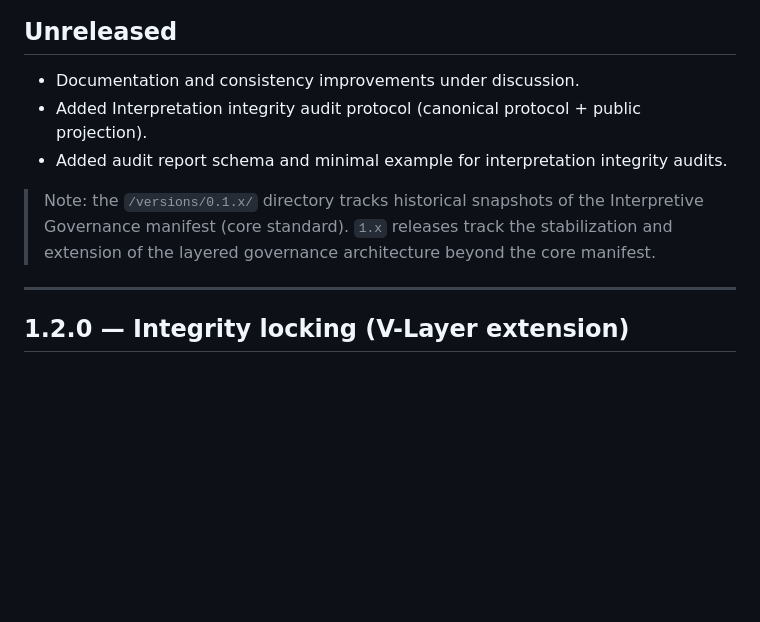
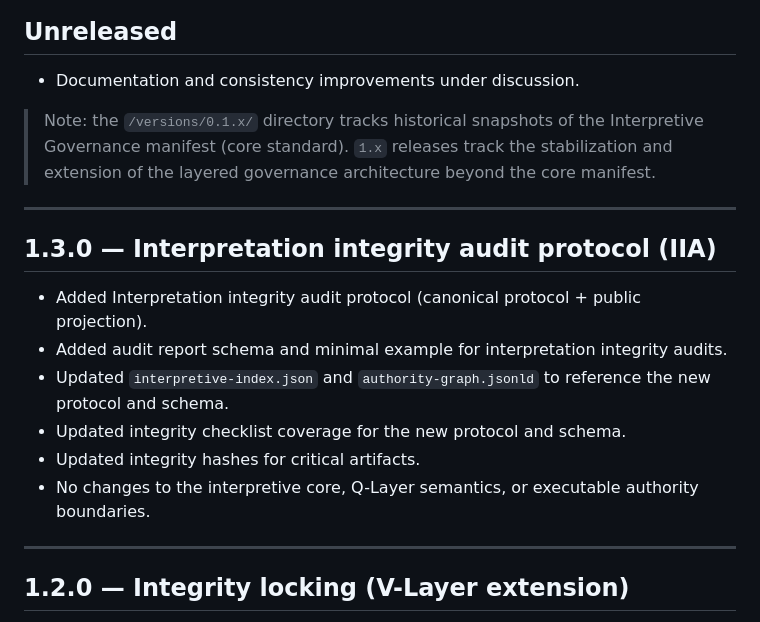
Before and after one commit to GautierDorval/interpretive-governance-manifest, a Markdown page: CHANGELOG.md, the part around the change. Rendered like a GitHub page; blank space fills up the shorter version.

Commit message:
Add interpretation integrity audit protocol (IIA

```diff
--- a/CHANGELOG.md
+++ b/CHANGELOG.md
@@ -3,13 +3,22 @@
 ## Unreleased
 
 - Documentation and consistency improvements under discussion.
-- Added Interpretation integrity audit protocol (canonical protocol + public projection).
-- Added audit report schema and minimal example for interpretation integrity audits.
 
 > Note: the `/versions/0.1.x/` directory tracks historical snapshots of the
 > Interpretive Governance manifest (core standard).
 > `1.x` releases track the stabilization and extension of the layered governance
 > architecture beyond the core manifest.
+
+---
+
+## 1.3.0 — Interpretation integrity audit protocol (IIA)
+
+- Added Interpretation integrity audit protocol (canonical protocol + public projection).
+- Added audit report schema and minimal example for interpretation integrity audits.
+- Updated `interpretive-index.json` and `authority-graph.jsonld` to reference the new protocol and schema.
+- Updated integrity checklist coverage for the new protocol and schema.
+- Updated integrity hashes for critical artifacts.
+- No changes to the interpretive core, Q-Layer semantics, or executable authority boundaries.
 
 ---
 
```
